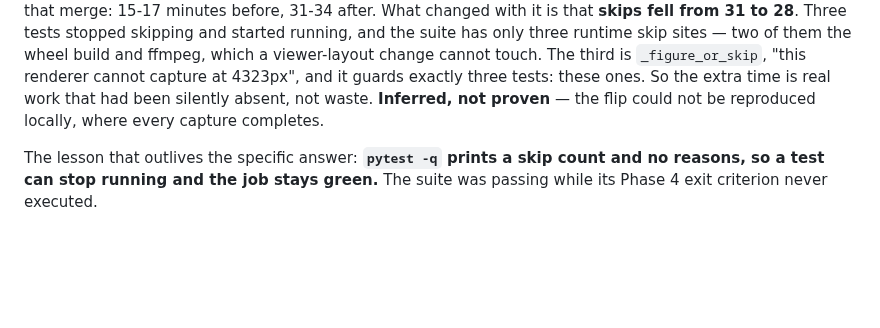
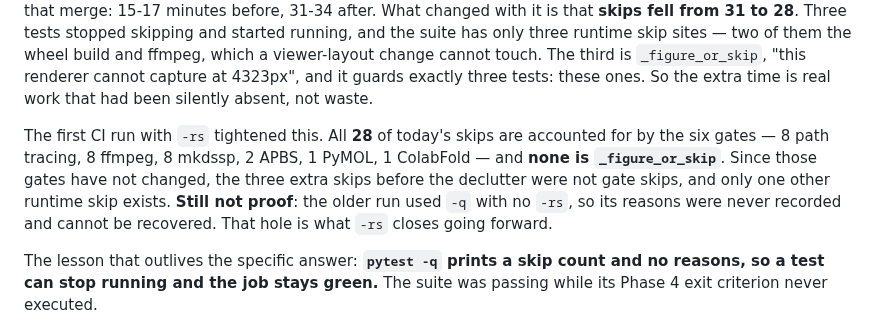
Before and after one commit to chemrich/protean, a Markdown page: docs/backlog.md, the part around the change. Rendered like a GitHub page; blank space fills up the shorter version.

Commit message:
Record the skip census that tightened item 23
The first CI run with `-rs` accounts for all 28 skips by gate — 8 path
tracing, 8 ffmpeg, 8 mkdssp, 2 APBS, 1 PyMOL, 1 ColabFold — and none is
`_figure_or_skip`. Since those gates have not changed, the three extra
skips before the declutter were not gate skips, and only one other
runtime skip exists in the suite.

Short of proof, and says so: the older run used `-q` with no `-rs`, so
its skip reasons were never recorded and cannot be recovered now.

Written while PR 89 was in flight and carried here instead of pushed on
its own, so a paragraph did not cost a 33-minute browser job of its own
— which is the path-filtering lever item 24 is about.

```diff
--- a/docs/backlog.md
+++ b/docs/backlog.md
@@ -881,8 +881,15 @@ started running, and the suite has only three runtime skip sites — two of them
 the wheel build and ffmpeg, which a viewer-layout change cannot touch. The
 third is `_figure_or_skip`, "this renderer cannot capture at 4323px", and it
 guards exactly three tests: these ones. So the extra time is real work that had
-been silently absent, not waste. **Inferred, not proven** — the flip could not
-be reproduced locally, where every capture completes.
+been silently absent, not waste.
+
+The first CI run with `-rs` tightened this. All **28** of today's skips are
+accounted for by the six gates — 8 path tracing, 8 ffmpeg, 8 mkdssp, 2 APBS, 1
+PyMOL, 1 ColabFold — and **none is `_figure_or_skip`**. Since those gates have
+not changed, the three extra skips before the declutter were not gate skips,
+and only one other runtime skip exists. **Still not proof**: the older run used
+`-q` with no `-rs`, so its reasons were never recorded and cannot be recovered.
+That hole is what `-rs` closes going forward.
 
 The lesson that outlives the specific answer: **`pytest -q` prints a skip
 count and no reasons, so a test can stop running and the job stays green.**
```
